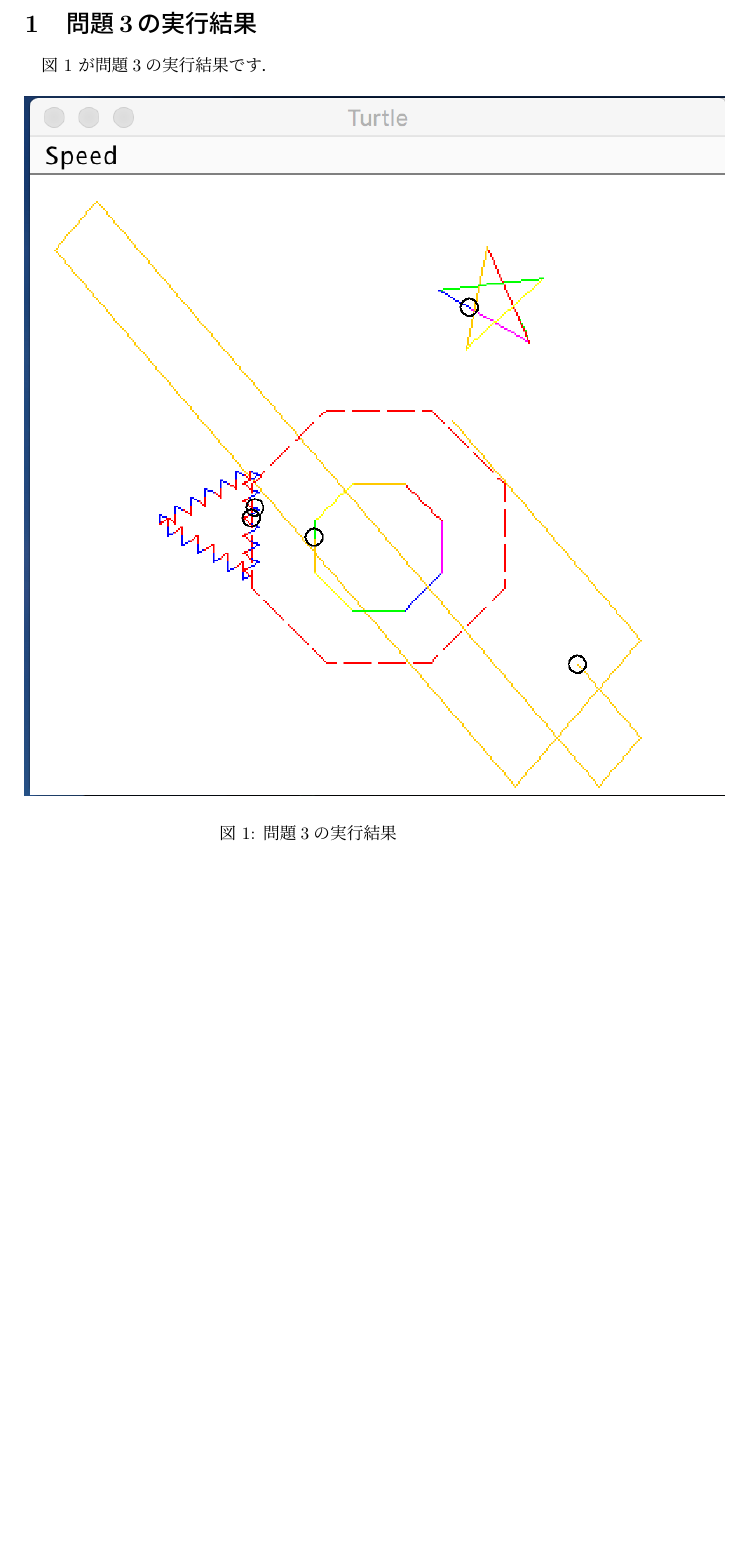
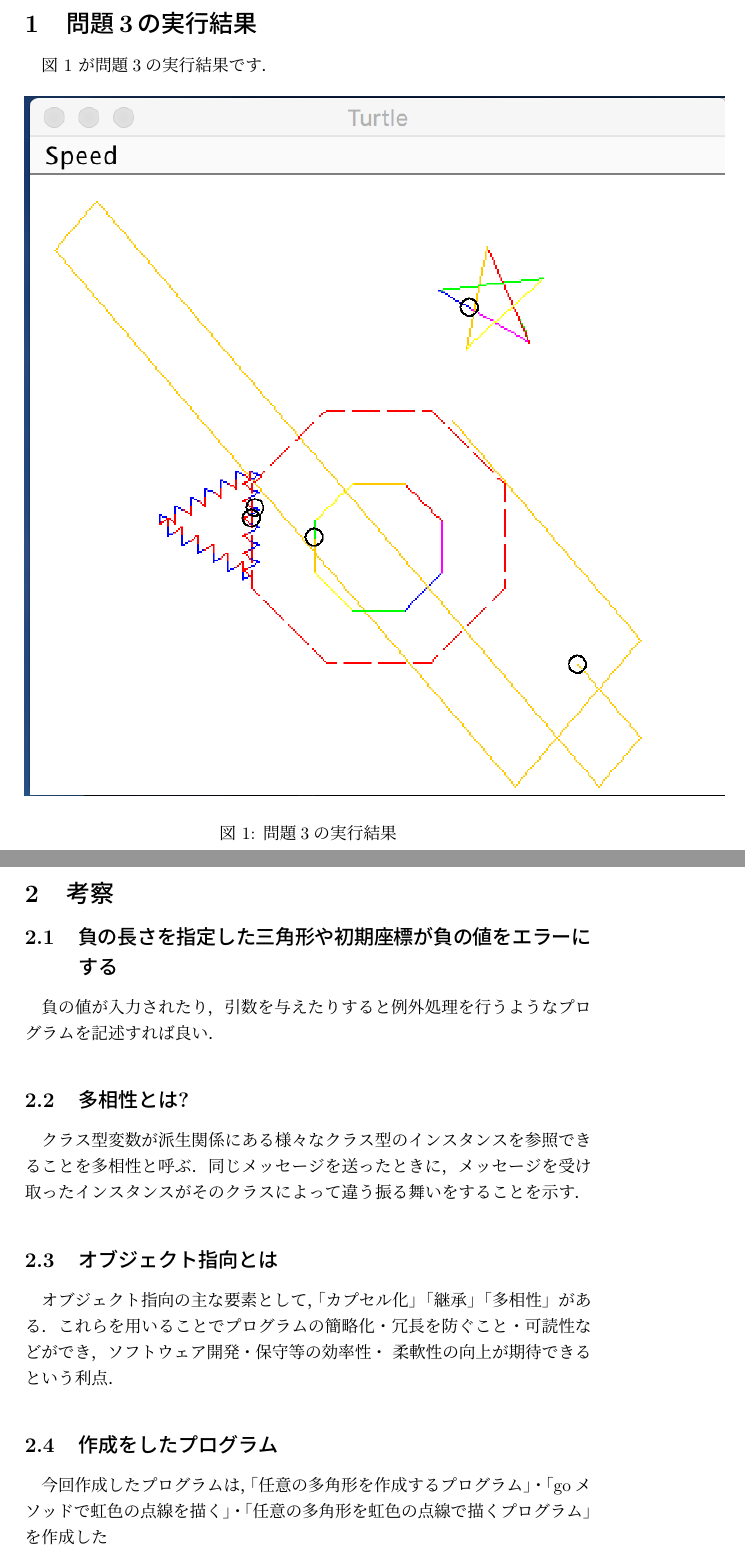
Before and after one commit to Tattsum/java, a LaTeX document (finalreport/report.tex): part of page 2 of 2 before the commit and two parts of pages 2 and 3 of 3 after it, the two joined at a grey line, cut so that both start at the same text, the shorter picture padded with empty space. Compiled offline with pLaTeX and dvipdfmx.

Commit message:
レポート完成

```diff
--- a/finalreport/report.tex
+++ b/finalreport/report.tex
@@ -19,4 +19,19 @@
   \end{center}
 \end{figure}
 
+\section{考察}
+\subsection{負の長さを指定した三角形や初期座標が負の値をエラーにする}
+負の値が入力されたり，引数を与えたりすると例外処理を行うようなプログラムを記述すれば良い．
+
+\subsection{多相性とは?}
+クラス型変数が派生関係にある様々なクラス型のインスタンスを参照できることを多相性と呼ぶ．
+同じメッセージを送ったときに，メッセージを受け取ったインスタンスがそのクラスによって違う振る舞いをすることを示す．
+
+\subsection{オブジェクト指向とは}
+オブジェクト指向の主な要素として，「カプセル化」「継承」「多相性」がある．
+これらを用いることでプログラムの簡略化・冗長を防ぐこと・可読性などができ，ソフトウェア開発・保守等の効率性・ 柔軟性の向上が期待できるという利点．
+
+\subsection{作成をしたプログラム}
+今回作成したプログラムは，「任意の多角形を作成するプログラム」・「goメソッドで虹色の点線を描く」・「任意の多角形を虹色の点線で描くプログラム」を作成した
+
 \end{document}
```
Also changed, not shown: finalreport/report.pdf, 3 other files.
